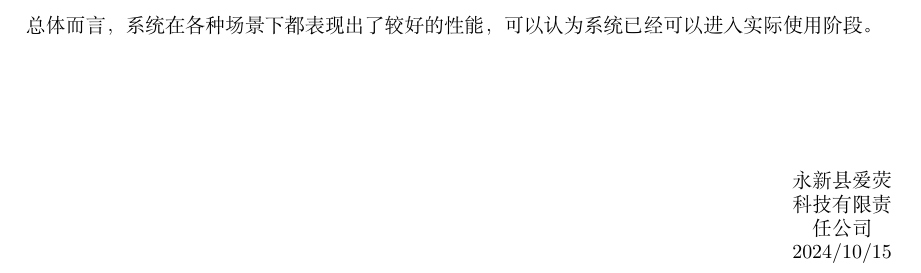
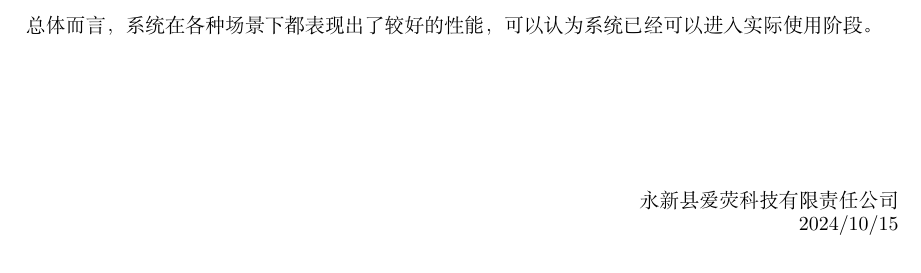
Before and after one commit to Lovelumine/Mentor-Dual-Selection-System, a LaTeX document (压测报告/main.tex): part of page 5 of 5, cut so that both start at the same text. Compiled offline with XeLaTeX.

Commit message:
修改细节

```diff
--- a/压测报告/main.tex
+++ b/压测报告/main.tex
@@ -158,13 +158,13 @@
 \vspace{2cm} % 在盖章部分前的空白
 
 
-\hfill
-\parbox{5em}{
-\centering
-永新县爱荧科技有限责任公司 \\
-2024/10/15
-}
-\hfill
+\begin{flushright}
+    \parbox{20em}{
+    \raggedleft             % 将内容在 parbox 内部右对齐
+    永新县爱荧科技有限责任公司 \\
 
-\vspace{2cm} % 在结尾部分后添加空白
+
+    2024/10/15
+    }
+\end{flushright}
 \end{document}
```
Also changed, not shown: 压测报告/main.pdf.
